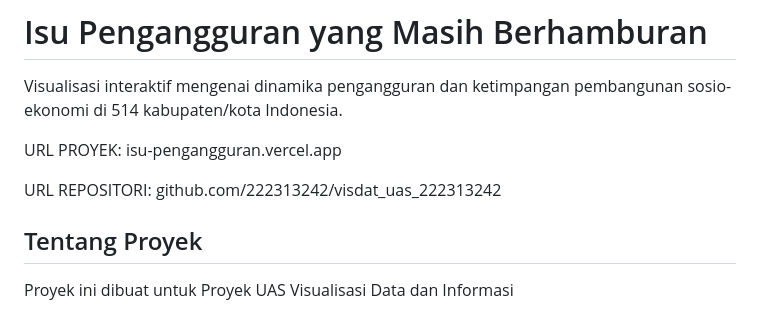
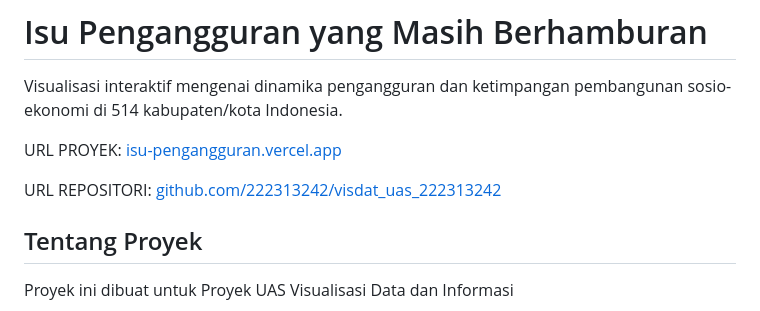
Before and after one commit to 222313242/visdat_uas_222313242, a Markdown page: README.md, the part around the change. Rendered like a GitHub page.

```diff
--- a/README.md
+++ b/README.md
@@ -2,9 +2,9 @@
 
 Visualisasi interaktif mengenai dinamika pengangguran dan ketimpangan pembangunan sosio-ekonomi di 514 kabupaten/kota Indonesia.
 
-URL PROYEK: isu-pengangguran.vercel.app
+URL PROYEK: [isu-pengangguran.vercel.app](https://isu-pengangguran.vercel.app/)
 
-URL REPOSITORI: github.com/222313242/visdat_uas_222313242
+URL REPOSITORI: [github.com/222313242/visdat_uas_222313242](https://github.com/222313242/visdat_uas_222313242)
 
 ## Tentang Proyek
 
```
